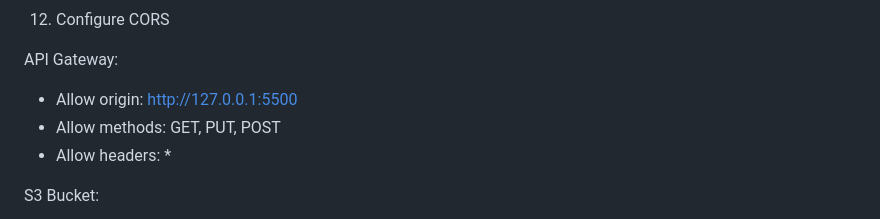
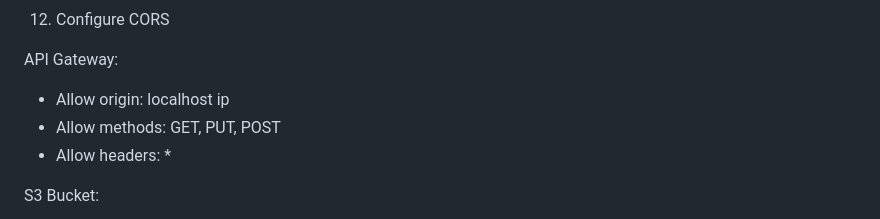
Before and after one commit to AdvikaTijare10/AWS-satelliteImg-Processing-pipeline, a Markdown page: README.md, the part around the change. GitHub-like rendering.

```diff
--- a/README.md
+++ b/README.md
@@ -115,7 +115,7 @@ Add routes:
 12. Configure CORS
 
 API Gateway:
-- Allow origin: http://127.0.0.1:5500
+- Allow origin: localhost ip
 - Allow methods: GET, PUT, POST
 - Allow headers: *
 
```
